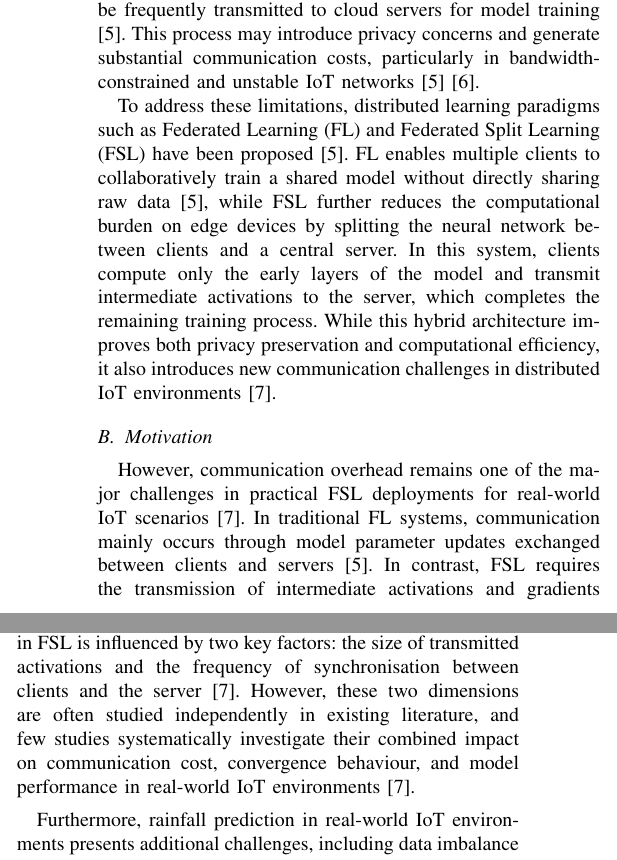
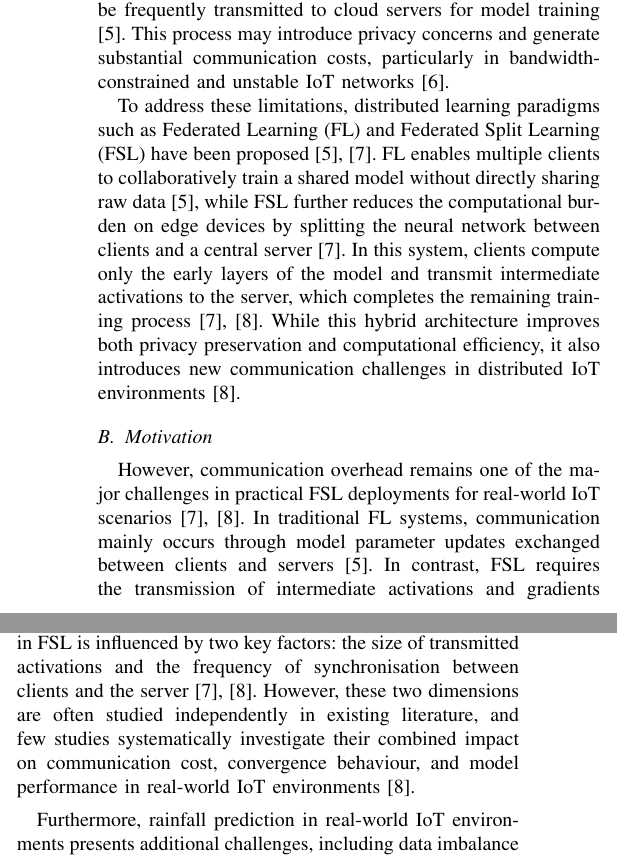
Before and after one commit to Neltharion1127/csc8114, a LaTeX paper (paper/csc8114.tex): two parts of the columns of page 1 of 9, joined at a grey line, cut so that both start at the same text. Compiled offline with pdfLaTeX.

Commit message:
intro check1

```diff
--- a/paper/csc8114.tex
+++ b/paper/csc8114.tex
@@ -41,15 +41,15 @@ Email: \{c5016854, c5003419, c5053016, c5011444, c5053577, c4032640, c5036432\}@
 
 \subsection{Background}
 
-With the rapid deployment of Internet of Things (IoT) sensing networks in smart city infrastructures, large volumes of environmental observations such as rainfall, temperature, and humidity can be continuously collected by geographically distributed sensors \cite{GUBBI20131645}\cite{6740844}. In addition, historical meteorological records obtained from public data services such as the Open-Meteo Historical Weather API further enrich the available weather data. These data sources provide important resources for data-driven urban rainfall prediction and environmental monitoring \cite{CHAN2023100375}\cite{10.3389/frwa.2024.1378598}. However, the distributed nature of IoT data makes traditional centralized machine learning approaches less suitable for real-world deployments, as raw sensor data must be frequently transmitted to cloud servers for model training \cite{pmlr-v54-mcmahan17a}. This process may introduce privacy concerns and generate substantial communication costs, particularly in bandwidth-constrained and unstable IoT networks \cite{pmlr-v54-mcmahan17a}\cite{2019arXiv191204977K}.
+With the rapid deployment of Internet of Things (IoT) sensing networks in smart city infrastructures, large volumes of environmental observations such as rainfall, temperature, and humidity can be continuously collected by geographically distributed sensors \cite{GUBBI20131645}\cite{6740844}. In addition, historical meteorological records obtained from public data services such as the Open-Meteo Historical Weather API further enrich the available weather data. These data sources provide important resources for data-driven urban rainfall prediction and environmental monitoring \cite{CHAN2023100375}\cite{10.3389/frwa.2024.1378598}. However, the distributed nature of IoT data makes traditional centralized machine learning approaches less suitable for real-world deployments, as raw sensor data must be frequently transmitted to cloud servers for model training \cite{pmlr-v54-mcmahan17a}. This process may introduce privacy concerns and generate substantial communication costs, particularly in bandwidth-constrained and unstable IoT networks \cite{2019arXiv191204977K}.
 
 
-To address these limitations, distributed learning paradigms such as Federated Learning (FL) and Federated Split Learning (FSL) have been proposed \cite{pmlr-v54-mcmahan17a}. FL enables multiple clients to collaboratively train a shared model without directly sharing raw data \cite{pmlr-v54-mcmahan17a}, while FSL further reduces the computational burden on edge devices by splitting the neural network between clients and a central server. In this system, clients compute only the early layers of the model and transmit intermediate activations to the server, which completes the remaining training process. While this hybrid architecture improves both privacy preservation and computational efficiency, it also introduces new communication challenges in distributed IoT environments \cite{vepakomma2018splitlearninghealthdistributed}.
+To address these limitations, distributed learning paradigms such as Federated Learning (FL) and Federated Split Learning (FSL) have been proposed \cite{pmlr-v54-mcmahan17a,mu2023communication}. FL enables multiple clients to collaboratively train a shared model without directly sharing raw data \cite{pmlr-v54-mcmahan17a}, while FSL further reduces the computational burden on edge devices by splitting the neural network between clients and a central server \cite{mu2023communication}. In this system, clients compute only the early layers of the model and transmit intermediate activations to the server, which completes the remaining training process\cite{mu2023communication,vepakomma2018splitlearninghealthdistributed}. While this hybrid architecture improves both privacy preservation and computational efficiency, it also introduces new communication challenges in distributed IoT environments \cite{vepakomma2018splitlearninghealthdistributed}.
 
 
 \subsection{Motivation}
 
-However, communication overhead remains one of the major challenges in practical FSL deployments for real-world IoT scenarios \cite{vepakomma2018splitlearninghealthdistributed}. In traditional FL systems, communication mainly occurs through model parameter updates exchanged between clients and servers \cite{pmlr-v54-mcmahan17a}. In contrast, FSL requires the transmission of intermediate activations and gradients during each training step, which can significantly increase communication frequency and data volume \cite{vepakomma2018splitlearninghealthdistributed}.
+However, communication overhead remains one of the major challenges in practical FSL deployments for real-world IoT scenarios \cite{mu2023communication,vepakomma2018splitlearninghealthdistributed}. In traditional FL systems, communication mainly occurs through model parameter updates exchanged between clients and servers \cite{pmlr-v54-mcmahan17a}. In contrast, FSL requires the transmission of intermediate activations and gradients during each training step, which can significantly increase communication frequency and data volume \cite{vepakomma2018splitlearninghealthdistributed}.
 
 
 In real-world IoT deployments, network conditions are often unstable, with issues such as variable latency, packet loss, or sensor failures. These factors further complicate the design of communication-efficient distributed learning systems \cite{2019arXiv191204977K}. While this work does not explicitly model packet loss or sensor failures, such practical constraints further highlight the importance of reducing communication overhead in distributed IoT learning systems \cite{2019arXiv191204977K}.
@@ -58,7 +58,7 @@ In real-world IoT deployments, network conditions are often unstable, with issue
 As neural networks become deeper and more complex, the size of transmitted activations can grow substantially \cite{vepakomma2018splitlearninghealthdistributed}. In addition, many existing systems treat synchronisation intervals as fixed parameters, resulting in frequent communication events that further increase network traffic.
 
 
-These observations suggest that communication efficiency in FSL is influenced by two key factors: the size of transmitted activations and the frequency of synchronisation between clients and the server\cite{vepakomma2018splitlearninghealthdistributed}. However, these two dimensions are often studied independently in existing literature, and few studies systematically investigate their combined impact on communication cost, convergence behaviour, and model performance in real-world IoT environments \cite{vepakomma2018splitlearninghealthdistributed}.
+These observations suggest that communication efficiency in FSL is influenced by two key factors: the size of transmitted activations and the frequency of synchronisation between clients and the server\cite{mu2023communication,vepakomma2018splitlearninghealthdistributed}. However, these two dimensions are often studied independently in existing literature, and few studies systematically investigate their combined impact on communication cost, convergence behaviour, and model performance in real-world IoT environments \cite{vepakomma2018splitlearninghealthdistributed}.
 
 
 Furthermore, rainfall prediction in real-world IoT environments presents additional challenges, including data imbalance caused by the rarity of heavy rainfall events and unstable network conditions among distributed sensors \cite{CHAN2023100375}\cite{10.3389/frwa.2024.1378598}. These factors further motivate the need for communication-efficient and robust distributed learning systems.
```
